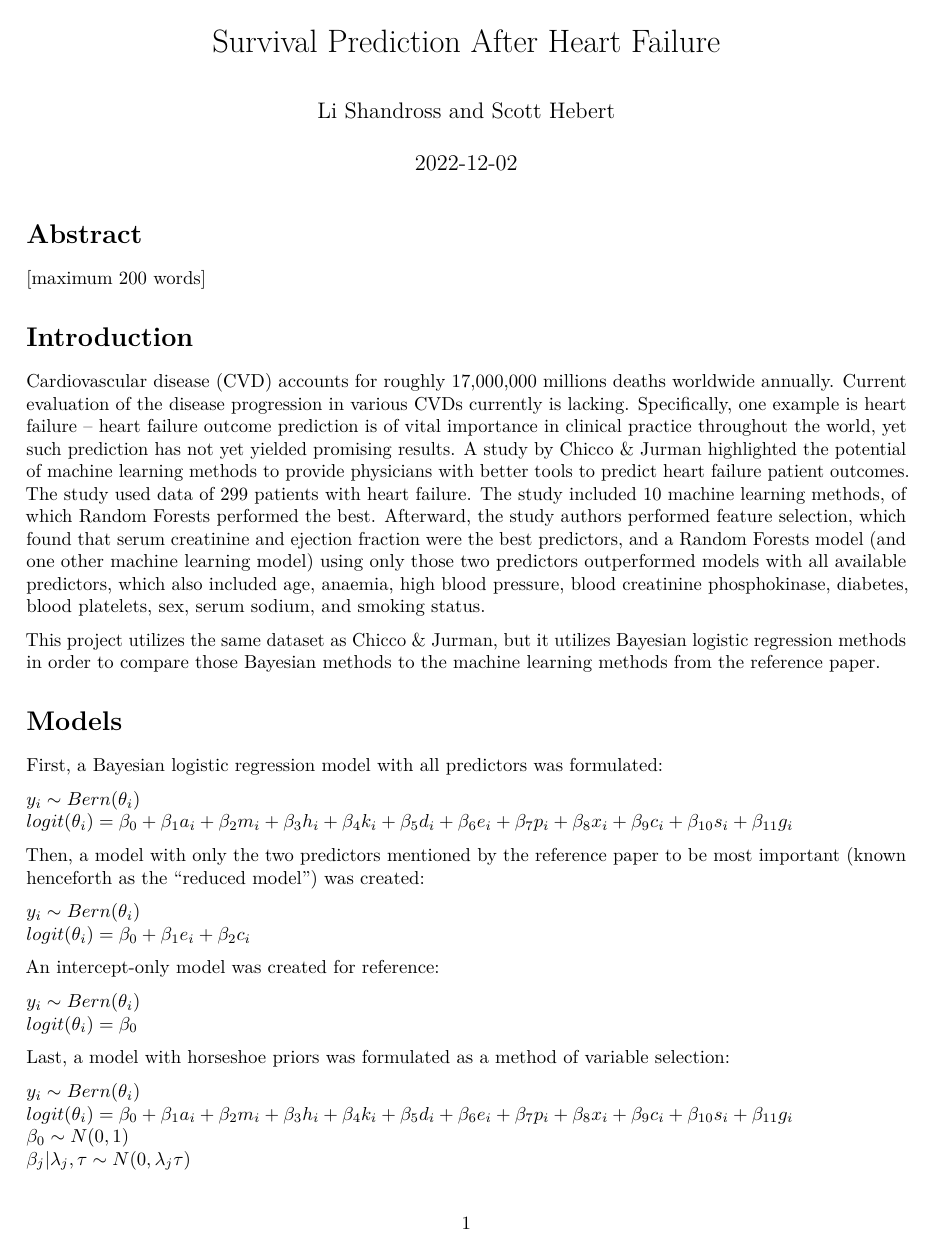
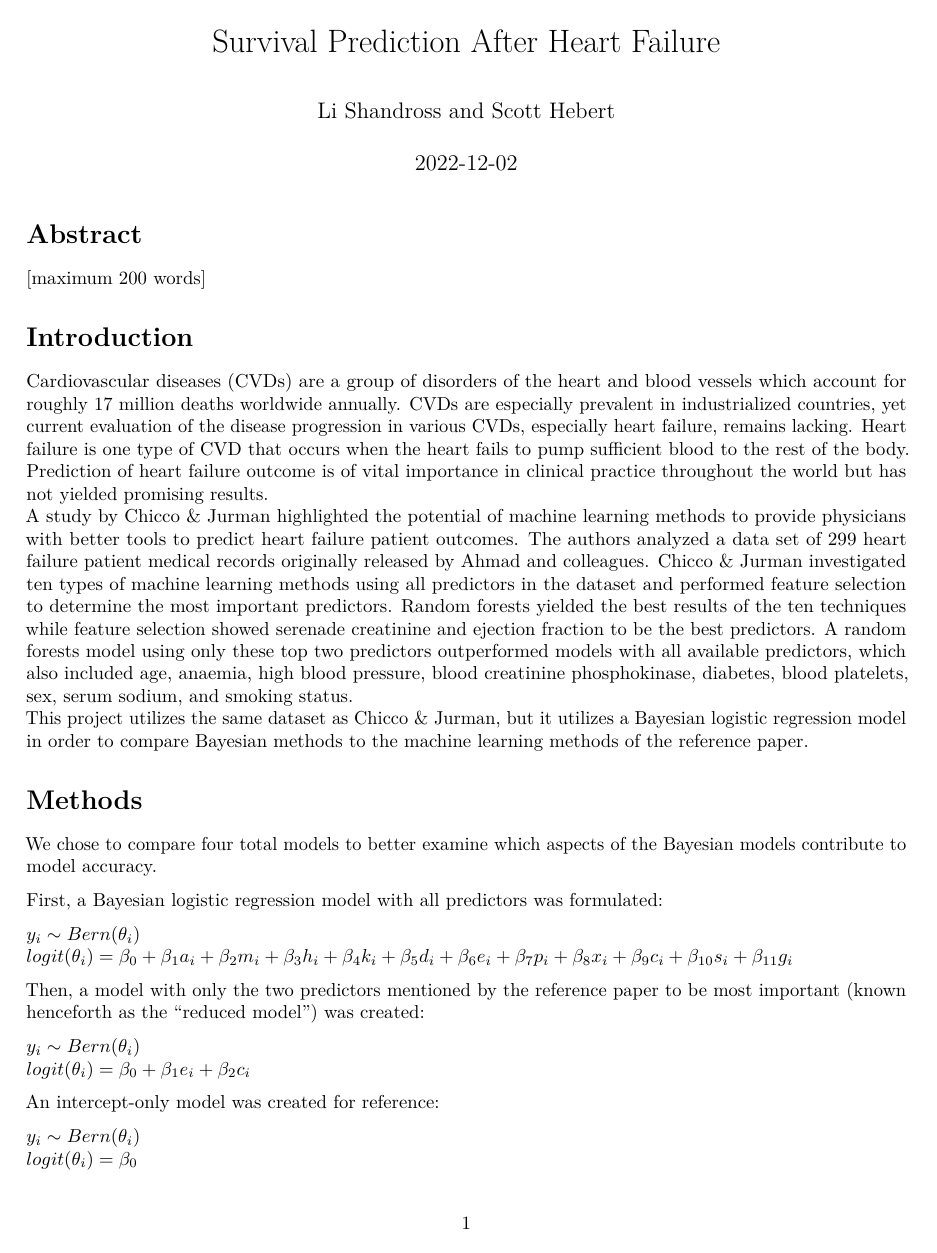
Before and after one commit to scotthebertumass/biostats730_project1_shandross_hebert, an R Markdown document (shandross_hebert_reportv1.Rmd): page 1 of 4. Rendered offline with R 4.5, knitr and Pandoc, then LaTeX, with nearby package versions; some code elsewhere in the file could not run offline.

Commit message:
Edit report introduction

```diff
--- a/shandross_hebert_reportv1.Rmd
+++ b/shandross_hebert_reportv1.Rmd
@@ -39,11 +39,13 @@ head(heartt)
 
 # Introduction
 
-Cardiovascular disease (CVD) accounts for roughly 17,000,000 millions deaths worldwide annually. Current evaluation of the disease progression in various CVDs currently is lacking. Specifically, one example is heart failure -- heart failure outcome prediction is of vital importance in clinical practice throughout the world, yet such prediction has not yet yielded promising results. A study by Chicco & Jurman highlighted the potential of machine learning methods to provide physicians with better tools to predict heart failure patient outcomes. The study used data of 299 patients with heart failure. The study included 10 machine learning methods, of which Random Forests performed the best. Afterward, the study authors performed feature selection, which found that serum creatinine and ejection fraction were the best predictors, and a Random Forests model (and one other machine learning model) using only those two predictors outperformed models with all available predictors, which also included age, anaemia, high blood pressure, blood creatinine phosphokinase, diabetes, blood platelets, sex, serum sodium, and smoking status.
+Cardiovascular diseases (CVDs) are a group of disorders of the heart and blood vessels which account for roughly 17 million deaths worldwide annually. CVDs are especially prevalent in industrialized countries, yet current evaluation of the disease progression in various CVDs, especially heart failure, remains lacking. Heart failure is one type of CVD that occurs when the heart fails to pump sufficient blood to the rest of the body. Prediction of heart failure outcome is of vital importance in clinical practice throughout the world but has not yielded promising results.
+A study by Chicco & Jurman highlighted the potential of machine learning methods to provide physicians with better tools to predict heart failure patient outcomes. The authors analyzed a data set of 299 heart failure patient medical records originally released by Ahmad and colleagues. Chicco & Jurman investigated ten types of machine learning methods using all predictors in the dataset and performed feature selection to determine the most important predictors. Random forests yielded the best results of the ten techniques while feature selection showed serenade creatinine and ejection fraction to be the best predictors. A random forests model using only these top two predictors outperformed models with all available predictors, which also included age, anaemia, high blood pressure, blood creatinine phosphokinase, diabetes, blood platelets, sex, serum sodium, and smoking status.
+This project utilizes the same dataset as Chicco & Jurman, but it utilizes a Bayesian logistic regression model in order to compare Bayesian methods to the machine learning methods of the reference paper.
 
-This project utilizes the same dataset as Chicco & Jurman, but it utilizes Bayesian logistic regression methods in order to compare those Bayesian methods to the machine learning methods from the reference paper.
 
-# Models
+# Methods
+We chose to compare four total models to better examine which aspects of the Bayesian models contribute to model accuracy.
 
 First, a Bayesian logistic regression model with all predictors was formulated:
 
```
Also changed, not shown: shandross_hebert_reportv1.Rmd (4 more changed lines).
